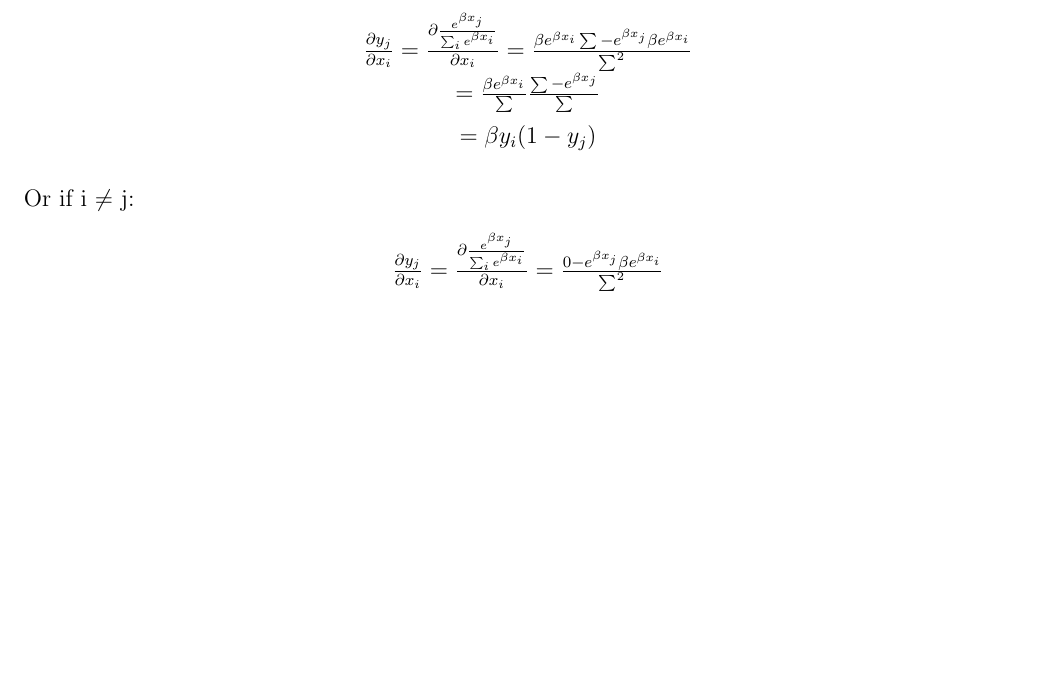
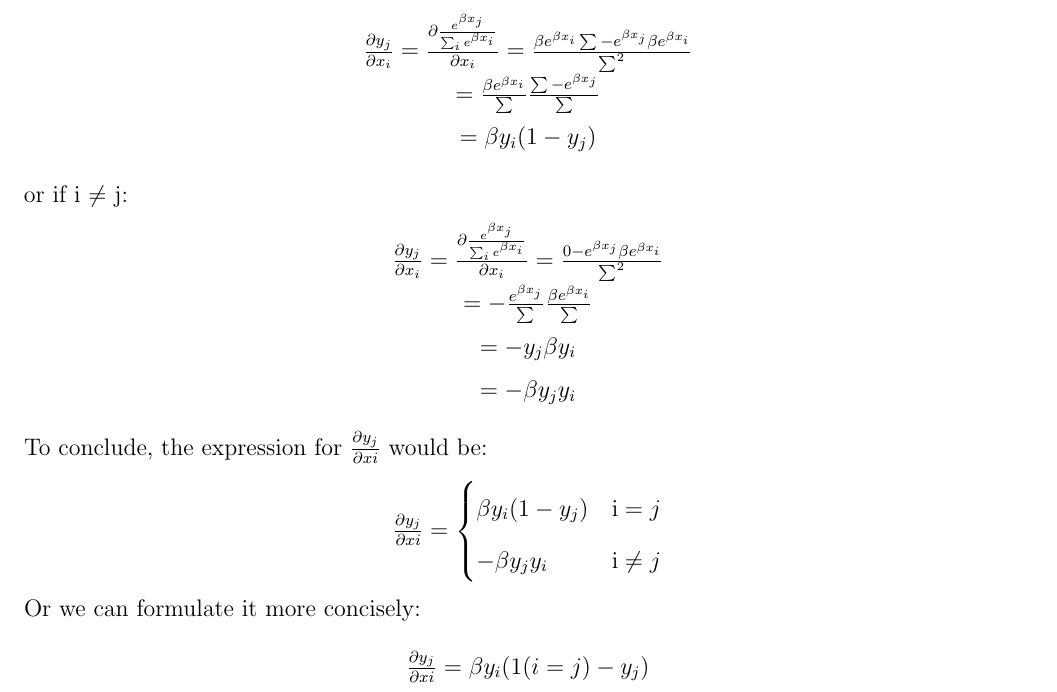
Before and after one commit to mau5Kol/DS-GA-1008, a LaTeX problem sheet (Assignment_1/HW1.tex): part of page 3 of 3, cut so that both start at the same text, the shorter picture padded with empty space. Compiled offline with pdfLaTeX.

Commit message:
1.2 finished, need to be polished

```diff
--- a/Assignment_1/HW1.tex
+++ b/Assignment_1/HW1.tex
@@ -200,12 +200,36 @@ The softmax expression which indicates the probability of the j-th class is as f
     $
     = \beta y_{i}(1-y_{j})
     $
-\end{center}Or if i $\neq$ j:
+\end{center}or if i $\neq$ j:
 \begin{center}
     $
      \frac{\partial y_{j}}{\partial x_{i}}=
     \frac{\partial \frac{e^{\beta x_{j}}}{\sum_{i}e^{\beta x_{i}}}}{\partial x_{i}}=
     \frac{0 - e^{\beta x_{j}}\beta e^{\beta x_{i}}}{\sum^2}
+    $\\
+    $
+    = -\frac{e^{\beta x_{j}}}{\sum}\frac{\beta e^{\beta x_{i}}}{\sum}
+    $\\
+    $
+    = -y_{j}\beta y_{i}
+    $\\
+    $
+    = -\beta y_{j}y_{i}
+    $
+\end{center}To conclude, the expression for $\frac{\partial y_{j}}{\partial x{i}}$ would be:
+\begin{center}
+    $
+    \frac{\partial y_{j}}{\partial x{i}}=
+    \begin{cases}
+        \beta y_{i}(1-y_{j}) & \text i = j \\
+        -\beta y_{j}y_{i} & \text i \neq j
+    \end{cases}
+    $
+\end{center}Or we can formulate it more concisely:
+\begin{center}
+    $
+        \frac{\partial y_{j}}{\partial x{i}}=
+        \beta y_{i}(1(i = j) - y_{j})
     $
 \end{center}
 
```
